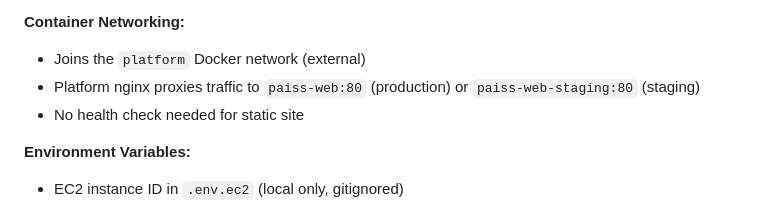
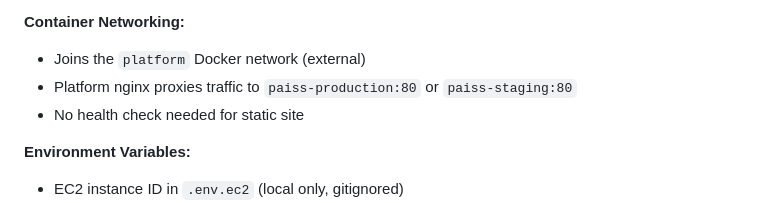
Before and after one commit to duersjefen/paiss, a Markdown page: CLAUDE.md, the part around the change. GitHub-like rendering.

Commit message:
chore: clean up temporary files and update documentation

```diff
--- a/CLAUDE.md
+++ b/CLAUDE.md
@@ -101,7 +101,7 @@ paiss/
 
 **Container Networking:**
 - Joins the `platform` Docker network (external)
-- Platform nginx proxies traffic to `paiss-web:80` (production) or `paiss-web-staging:80` (staging)
+- Platform nginx proxies traffic to `paiss-production:80` or `paiss-staging:80`
 - No health check needed for static site
 
 **Environment Variables:**
```
